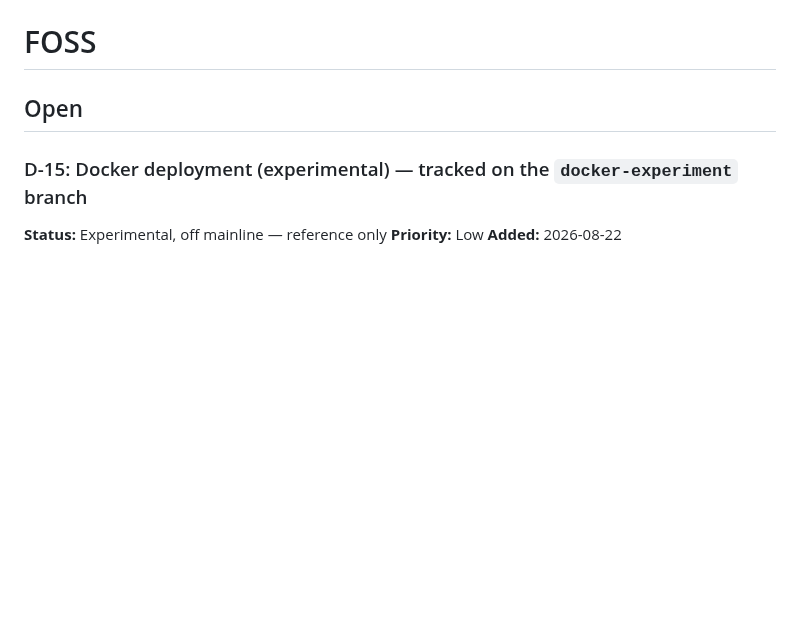
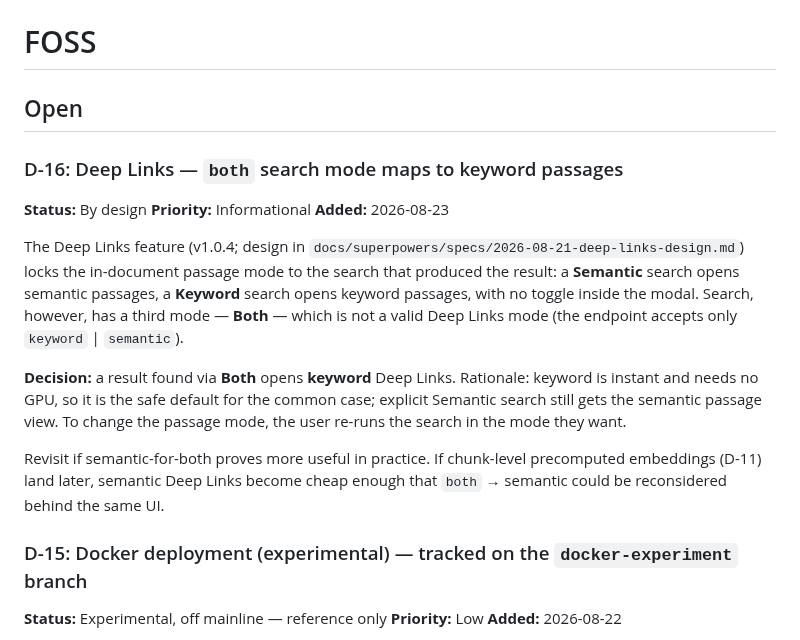
Before and after one commit to linuxrebel/DocuBrowser, a Markdown page: status_docs/DECISIONS.md, the part around the change. GitHub-like rendering; blank space fills up the shorter version.

Commit message:
Deep Links: record D-16 (both->keyword) + close out checklist
Add DECISIONS.md D-16 documenting that a result found via the "both" search
mode opens keyword Deep Links (keyword is instant, no GPU; explicit Semantic
search still gets semantic passages). Mark the implementation checklist
wrap-up: local QA green, all four steps committed on development, D-16 recorded.
Note the remaining operator steps (E2E test_features run, push/merge, Enterprise
DECISIONS sync).

```diff
--- a/status_docs/DECISIONS.md
+++ b/status_docs/DECISIONS.md
@@ -9,6 +9,28 @@ resolved items keep their number.
 # FOSS
 
 ## Open
+
+### D-16: Deep Links — `both` search mode maps to keyword passages
+**Status:** By design
+**Priority:** Informational
+**Added:** 2026-08-23
+
+The Deep Links feature (v1.0.4; design in
+`docs/superpowers/specs/2026-08-21-deep-links-design.md`) locks the in-document
+passage mode to the search that produced the result: a **Semantic** search
+opens semantic passages, a **Keyword** search opens keyword passages, with no
+toggle inside the modal. Search, however, has a third mode — **Both** — which
+is not a valid Deep Links mode (the endpoint accepts only `keyword` |
+`semantic`).
+
+**Decision:** a result found via **Both** opens **keyword** Deep Links. Rationale:
+keyword is instant and needs no GPU, so it is the safe default for the common
+case; explicit Semantic search still gets the semantic passage view. To change
+the passage mode, the user re-runs the search in the mode they want.
+
+Revisit if semantic-for-both proves more useful in practice. If chunk-level
+precomputed embeddings (D-11) land later, semantic Deep Links become cheap
+enough that `both` → semantic could be reconsidered behind the same UI.
 
 ### D-15: Docker deployment (experimental) — tracked on the `docker-experiment` branch
 **Status:** Experimental, off mainline — reference only
```
Also changed, not shown: 1 other file.
